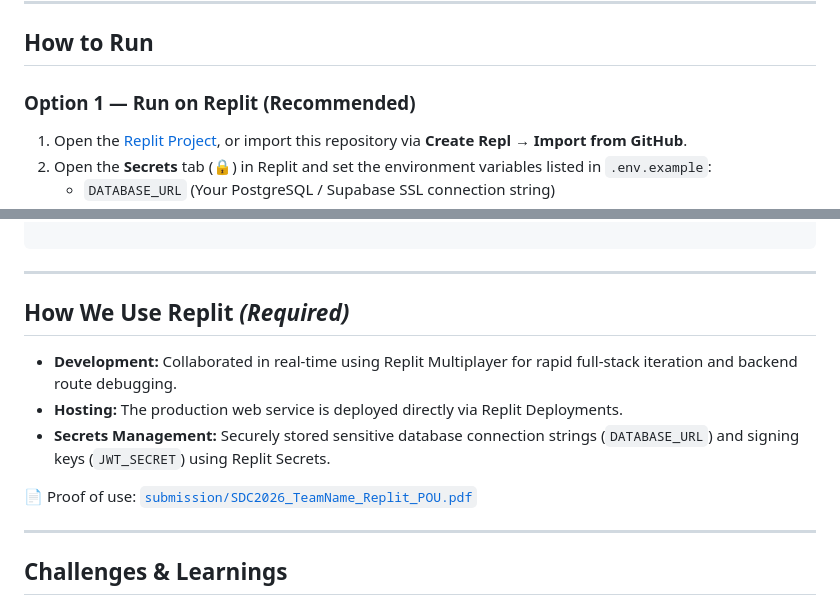
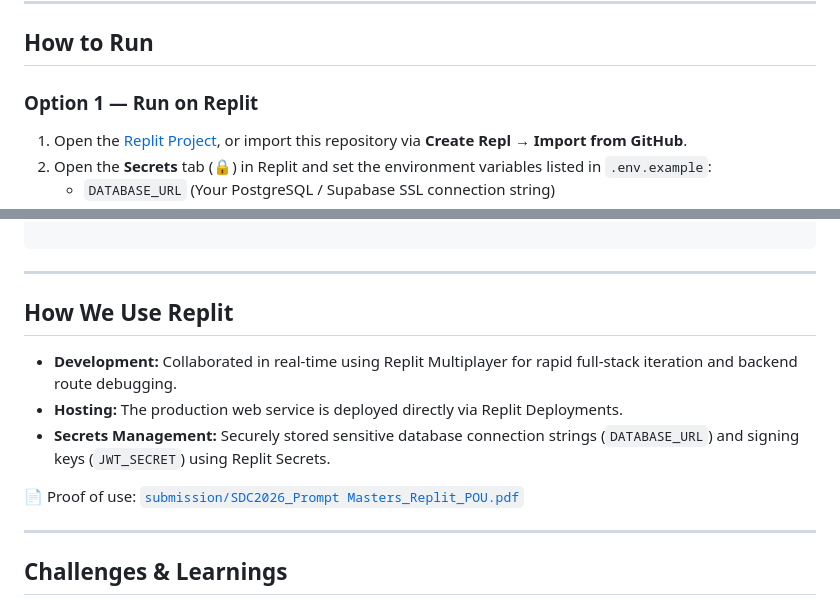
Before and after one commit to whoareyu1011/stockwise-my, a Markdown page: README.md, 2 parts joined by grey strips. GitHub-like rendering.

```diff
--- a/README.md
+++ b/README.md
@@ -97,7 +97,7 @@ User (Browser) ──► Replit Deployments (Node.js/Express Backend) ──►
 
 ## How to Run
 
-### Option 1 — Run on Replit (Recommended)
+### Option 1 — Run on Replit
 
 1. Open the [Replit Project](https://replit.com/@your-username/stockwise-my), or import this repository via **Create Repl → Import from GitHub**.
 2. Open the **Secrets** tab (🔒) in Replit and set the environment variables listed in `.env.example`:
@@ -156,13 +156,13 @@ python3 run-phase2-isolated.py
 
 ---
 
-## How We Use Replit *(Required)*
+## How We Use Replit
 
 * **Development:** Collaborated in real-time using Replit Multiplayer for rapid full-stack iteration and backend route debugging.
 * **Hosting:** The production web service is deployed directly via Replit Deployments.
 * **Secrets Management:** Securely stored sensitive database connection strings (`DATABASE_URL`) and signing keys (`JWT_SECRET`) using Replit Secrets.
 
-📄 Proof of use: [`submission/SDC2026_TeamName_Replit_POU.pdf`](https://www.google.com/search?q=submission/SDC2026_TeamName_Replit_POU.pdf)
+📄 Proof of use: [`submission/SDC2026_Prompt Masters_Replit_POU.pdf`](https://www.google.com/search?q=submission/SDC2026_TeamName_Replit_POU.pdf)
 
 ---
 
```
